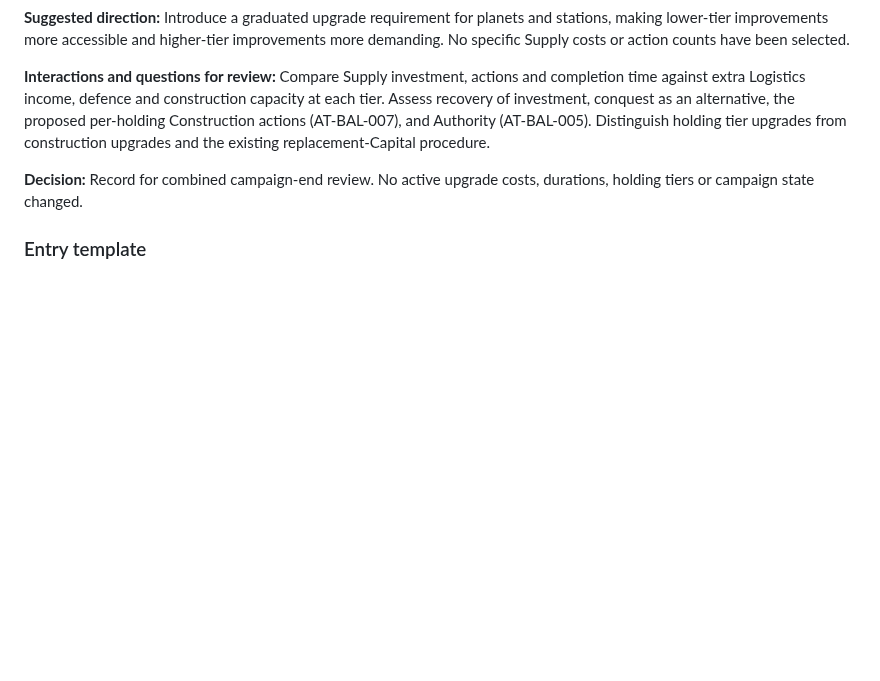
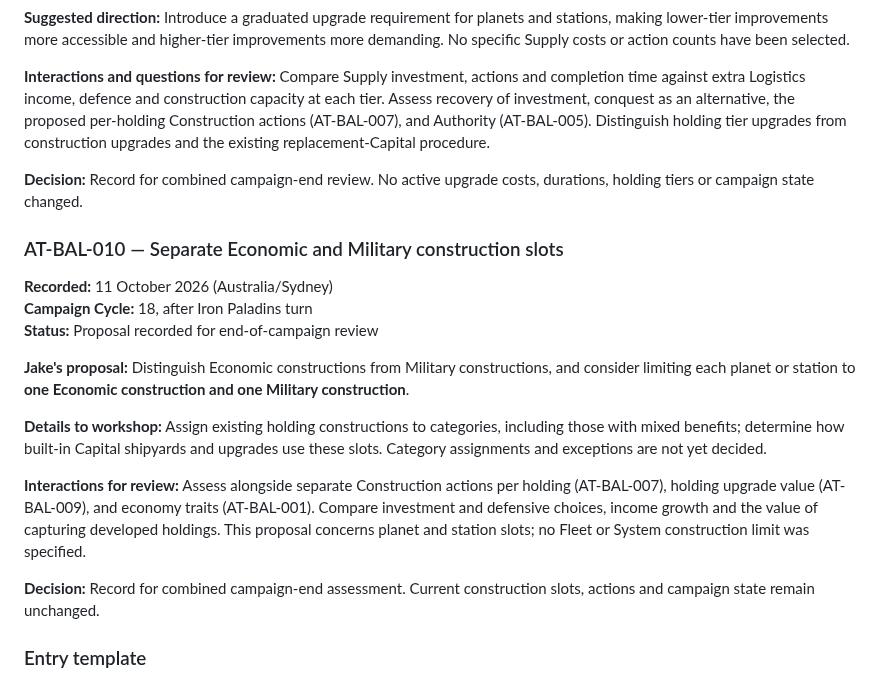
Before and after one commit to NoxAnimusVicta/Soulstorm-Meta-Campaigns, a Markdown page: Atreus_Playtest_Balance_Notes.md, the part around the change. Rendered like a GitHub page; blank space fills up the shorter version.

Commit message:
Record proposal for separate economic and military holding slots

```diff
--- a/Atreus_Playtest_Balance_Notes.md
+++ b/Atreus_Playtest_Balance_Notes.md
@@ -195,6 +195,20 @@ Consider a random event that reduces Authority according to the number of holdin
 
 **Decision:** Record for combined campaign-end review. No active upgrade costs, durations, holding tiers or campaign state changed.
 
+### AT-BAL-010 — Separate Economic and Military construction slots
+
+**Recorded:** 11 October 2026 (Australia/Sydney)
+**Campaign Cycle:** 18, after Iron Paladins turn
+**Status:** Proposal recorded for end-of-campaign review
+
+**Jake's proposal:** Distinguish Economic constructions from Military constructions, and consider limiting each planet or station to **one Economic construction and one Military construction**.
+
+**Details to workshop:** Assign existing holding constructions to categories, including those with mixed benefits; determine how built-in Capital shipyards and upgrades use these slots. Category assignments and exceptions are not yet decided.
+
+**Interactions for review:** Assess alongside separate Construction actions per holding (AT-BAL-007), holding upgrade value (AT-BAL-009), and economy traits (AT-BAL-001). Compare investment and defensive choices, income growth and the value of capturing developed holdings. This proposal concerns planet and station slots; no Fleet or System construction limit was specified.
+
+**Decision:** Record for combined campaign-end assessment. Current construction slots, actions and campaign state remain unchanged.
+
 ### Entry template
 
 **ID:** AT-BAL-NNN
```
